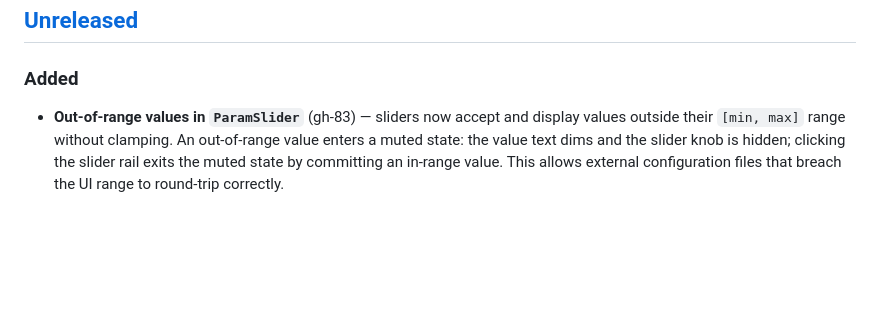
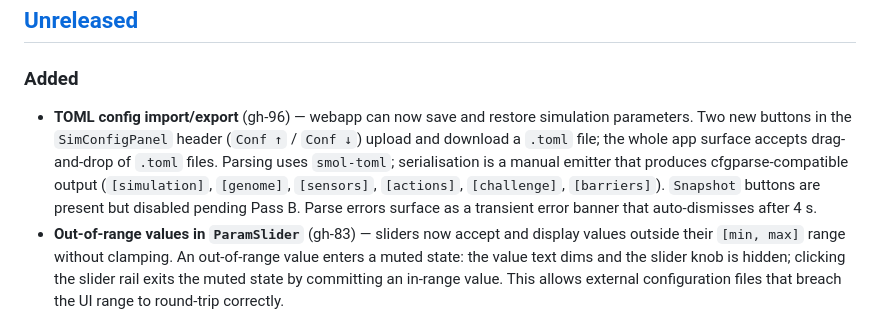
Before and after one commit to Meuna/biosim4-gpu, a Markdown page: CHANGELOG.md, the part around the change. Drawn GitHub-style; blank space fills up the shorter version.

Commit message:
changelog: add conf import/export entry (#96)
Co-Authored-By: Claude Sonnet 4.6 <noreply@anthropic.com>

```diff
--- a/CHANGELOG.md
+++ b/CHANGELOG.md
@@ -8,6 +8,15 @@ and this project adheres to [Semantic Versioning](https://semver.org/spec/v2.0.0
 ## [Unreleased]
 
 ### Added
+- **TOML config import/export** (gh-96) — webapp can now save and restore
+  simulation parameters. Two new buttons in the `SimConfigPanel` header
+  (`Conf ↑` / `Conf ↓`) upload and download a `.toml` file; the whole app
+  surface accepts drag-and-drop of `.toml` files. Parsing uses `smol-toml`;
+  serialisation is a manual emitter that produces cfgparse-compatible output
+  (`[simulation]`, `[genome]`, `[sensors]`, `[actions]`, `[challenge]`,
+  `[barriers]`). `Snapshot` buttons are present but disabled pending Pass B.
+  Parse errors surface as a transient error banner that auto-dismisses after
+  4 s.
 - **Out-of-range values in `ParamSlider`** (gh-83) — sliders now accept and
   display values outside their `[min, max]` range without clamping. An
   out-of-range value enters a muted state: the value text dims and the slider
```
